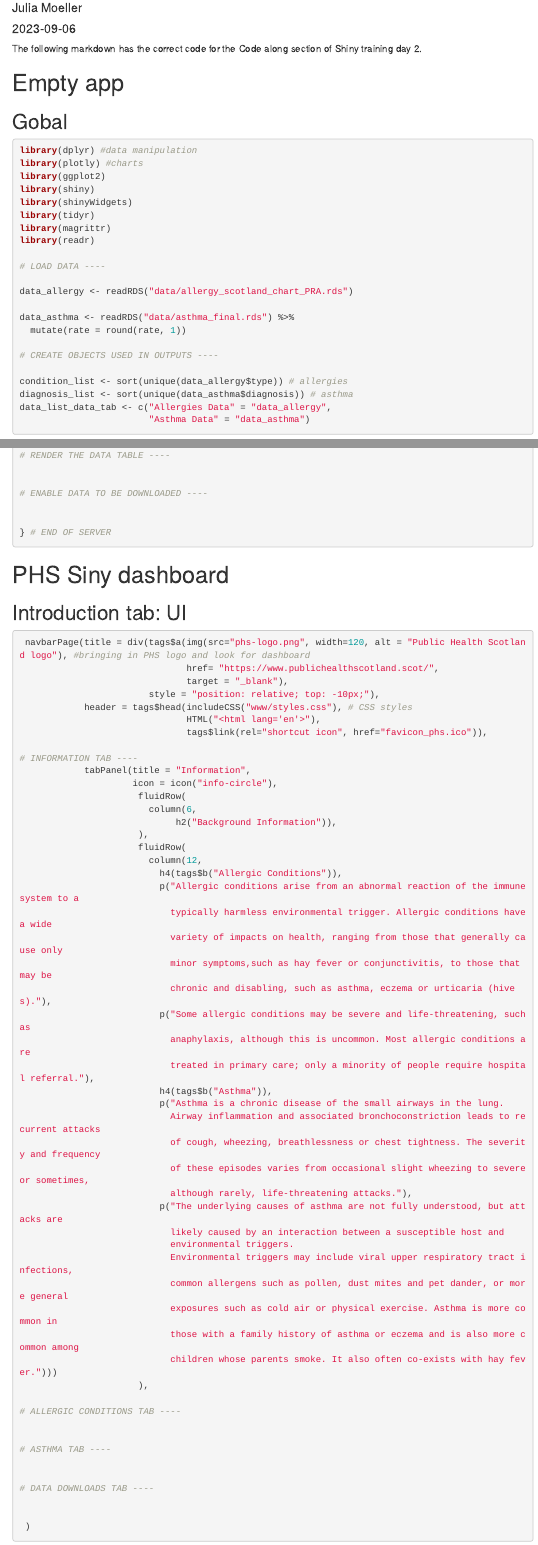
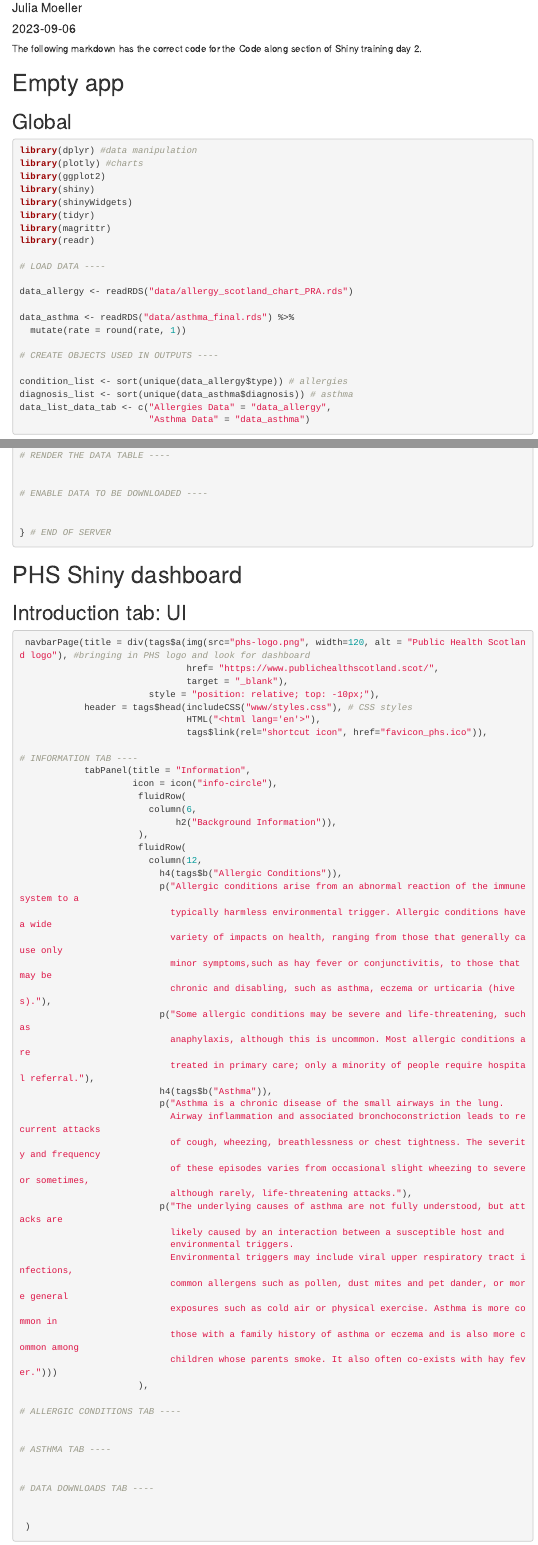
Before and after one commit to Public-Health-Scotland/learn-shiny, an R Markdown document (Day 2/code/code_along_day_2.Rmd): the page in a window 1100 px wide, from 70 px down, and a second part further down, joined at a grey line. The pictures show the output file Day 2/code/code_along_day_2.html that the author committed with the source, opened offline; menus at the side of the page are left out.

Commit message:
Fix typo

````diff
--- a/Day 2/code/code_along_day_2.Rmd
+++ b/Day 2/code/code_along_day_2.Rmd
@@ -19,7 +19,7 @@ The following markdown has the correct code for the Code along section of Shiny
 
 # Empty app
 
-## Gobal
+## Global
 ```{r, eval = FALSE}
 library(dplyr) #data manipulation
 library(plotly) #charts
@@ -161,7 +161,7 @@ function(input, output) {
 } # END OF SERVER
 ```
 
-# PHS Siny dashboard
+# PHS Shiny dashboard
 
 ## Introduction tab: UI
 
````
Also changed, not shown: Day 2/code/code_along_day_2.html, Day 2/code/code_along_day_2.Rmd (8 more changed lines).
